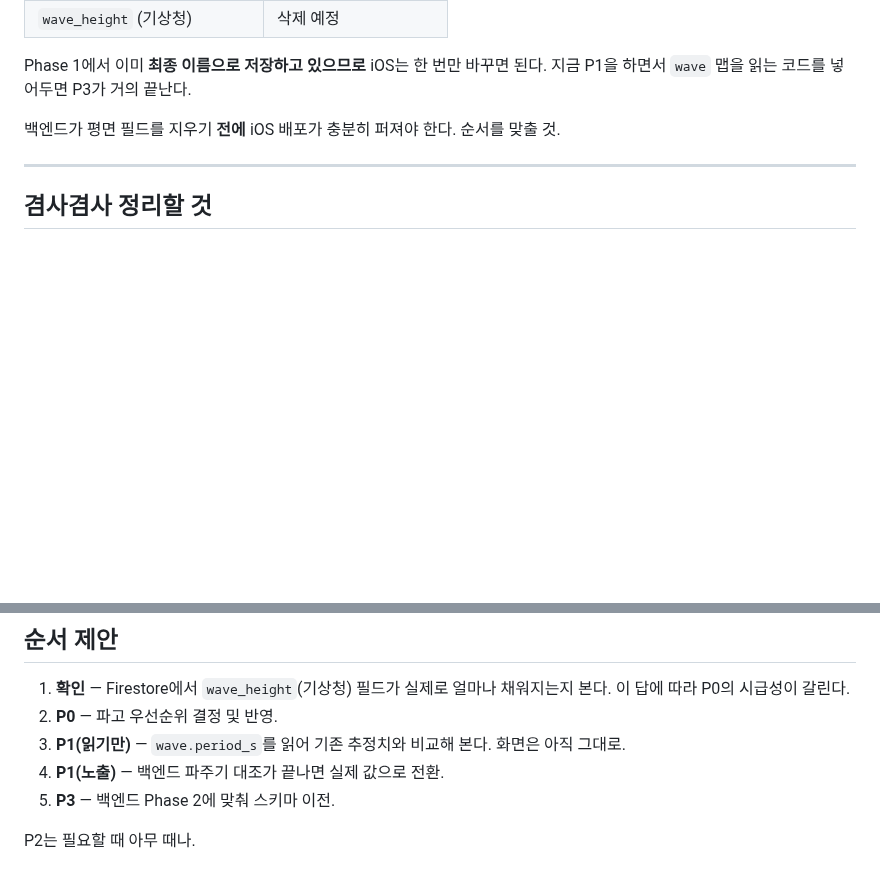
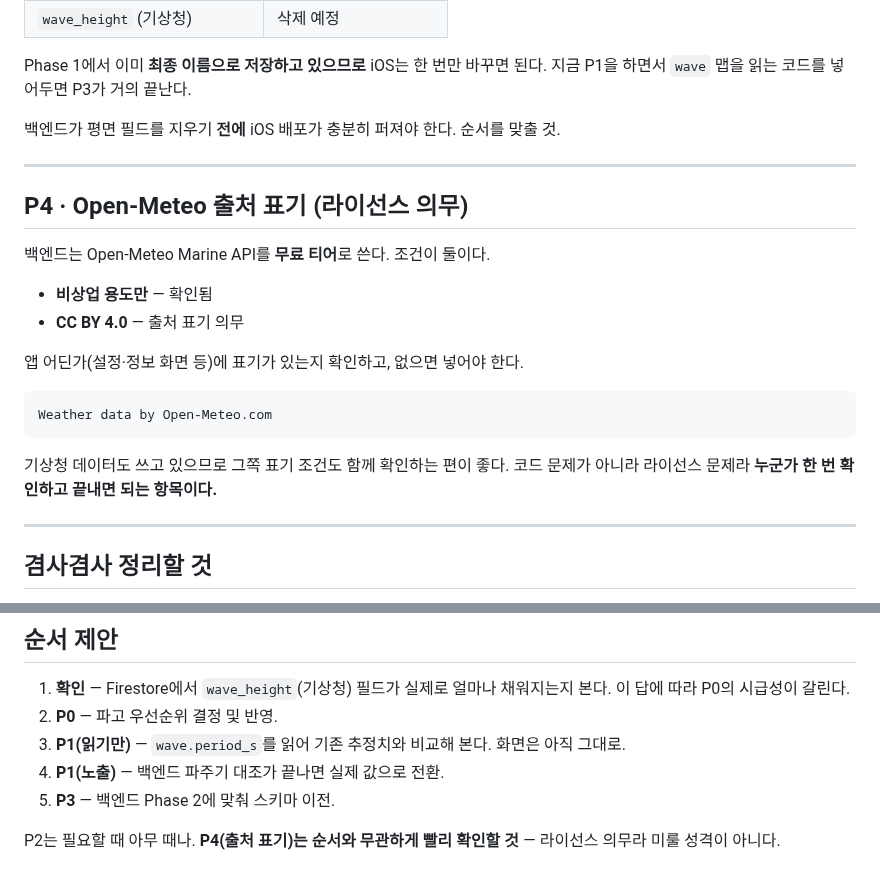
Before and after one commit to piriram/DoSurf-API, a Markdown page: docs/ios-migration.md, 2 parts joined by grey strips. GitHub-like rendering; blank space fills up the shorter version.

````diff
--- a/docs/ios-migration.md
+++ b/docs/ios-migration.md
@@ -181,6 +181,24 @@ Phase 1에서 이미 **최종 이름으로 저장하고 있으므로** iOS는
 
 ---
 
+## P4 · Open-Meteo 출처 표기 (라이선스 의무)
+
+백엔드는 Open-Meteo Marine API를 **무료 티어**로 쓴다. 조건이 둘이다.
+
+- **비상업 용도만** — 확인됨
+- **CC BY 4.0** — 출처 표기 의무
+
+앱 어딘가(설정·정보 화면 등)에 표기가 있는지 확인하고, 없으면 넣어야 한다.
+
+```
+Weather data by Open-Meteo.com
+```
+
+기상청 데이터도 쓰고 있으므로 그쪽 표기 조건도 함께 확인하는 편이 좋다.
+코드 문제가 아니라 라이선스 문제라 **누군가 한 번 확인하고 끝내면 되는 항목이다.**
+
+---
+
 ## 겸사겸사 정리할 것
 
 - **`estimateWavePeriod`가 두 곳에 중복 정의되어 있다**
@@ -204,3 +222,4 @@ Phase 1에서 이미 **최종 이름으로 저장하고 있으므로** iOS는
 5. **P3** — 백엔드 Phase 2에 맞춰 스키마 이전.
 
 P2는 필요할 때 아무 때나.
+**P4(출처 표기)는 순서와 무관하게 빨리 확인할 것** — 라이선스 의무라 미룰 성격이 아니다.
````
Also changed, not shown: docs/marine-data-audit.md (+50 -2 lines).
